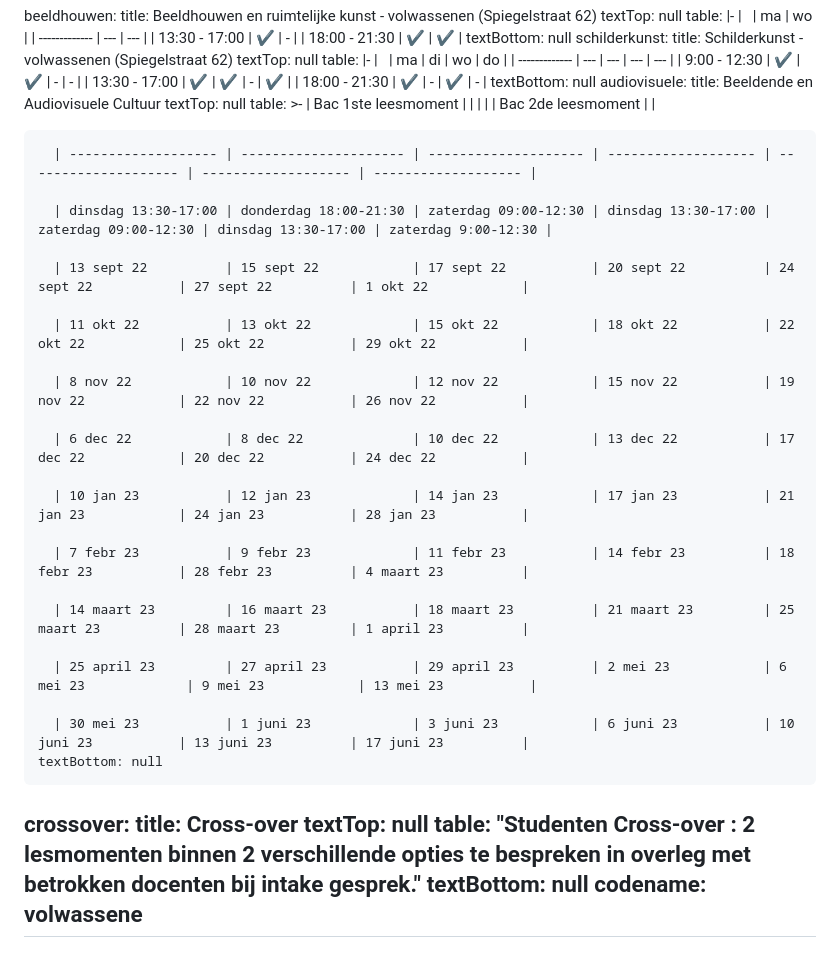
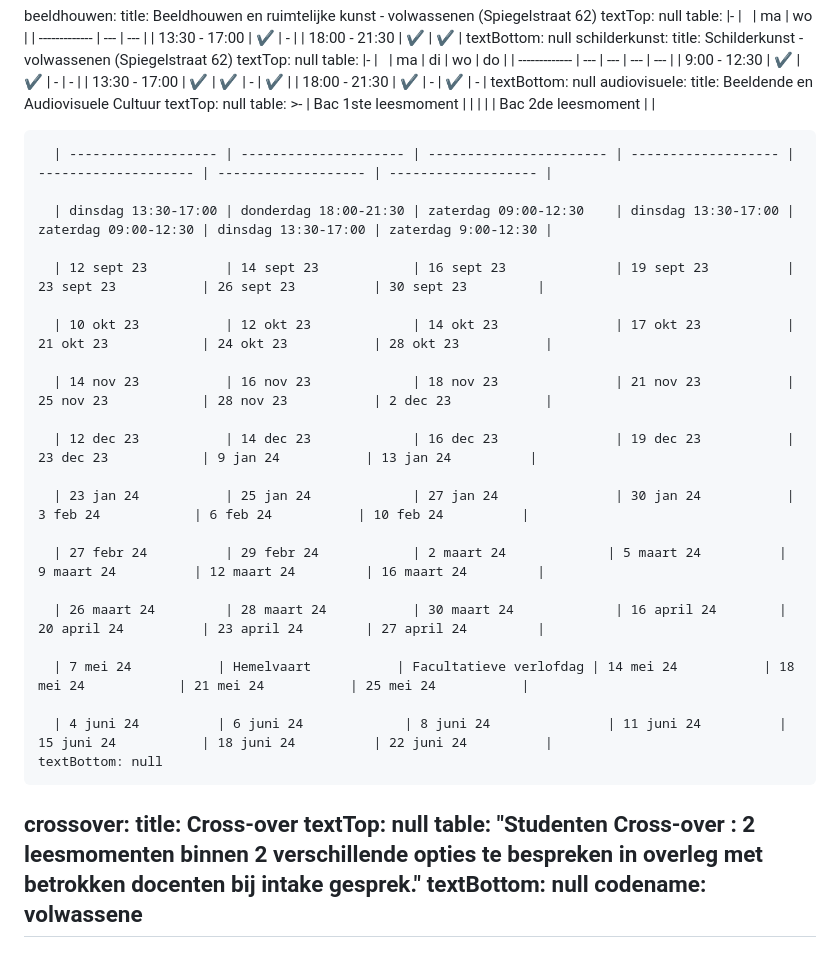
Before and after one commit to maximbaraliuc/jan-portaels-academie-site, a Markdown page: src/schedules/schedules.md, the part around the change. Rendered like a GitHub page.

Commit message:
Update Uurroosters “schedules”

```diff
--- a/src/schedules/schedules.md
+++ b/src/schedules/schedules.md
@@ -137,36 +137,36 @@ volwassenen:
     title: Beeldende en Audiovisuele Cultuur
     textTop: null
     table: >-
-      | Bac 1ste
-      leesmoment  |                       |                      |                     |                      |
-      Bac 2de leesmoment   |                     |
+      | Bac 1ste leesmoment
+      |                       |                         |                     |                      |
+      Bac 2de leesmoment  |                     |
 
-      | ------------------- | --------------------- | -------------------- | ------------------- | -------------------- | ------------------- | ------------------- |
+      | ------------------- | --------------------- | ----------------------- | ------------------- | -------------------- | ------------------- | ------------------- |
 
-      | dinsdag 13:30-17:00 | donderdag 18:00-21:30 | zaterdag 09:00-12:30 | dinsdag 13:30-17:00 | zaterdag 09:00-12:30 | dinsdag 13:30-17:00 | zaterdag 9:00-12:30 |
+      | dinsdag 13:30-17:00 | donderdag 18:00-21:30 | zaterdag 09:00-12:30    | dinsdag 13:30-17:00 | zaterdag 09:00-12:30 | dinsdag 13:30-17:00 | zaterdag 9:00-12:30 |
 
-      | 13 sept 22          | 15 sept 22            | 17 sept 22           | 20 sept 22          | 24 sept 22           | 27 sept 22          | 1 okt 22            |
+      | 12 sept 23          | 14 sept 23            | 16 sept 23              | 19 sept 23          | 23 sept 23           | 26 sept 23          | 3﻿0 sept 23         |
 
-      | 11 okt 22           | 13 okt 22             | 15 okt 22            | 18 okt 22           | 22 okt 22            | 25 okt 22           | 29 okt 22           |
+      | 10 okt 23           | 12 okt 23             | 14 okt 23               | 17 okt 23           | 21 okt 23            | 24 okt 23           | 28 okt 23           |
 
-      | 8 nov 22            | 10 nov 22             | 12 nov 22            | 15 nov 22           | 19 nov 22            | 22 nov 22           | 26 nov 22           |
+      | 14 nov 23           | 16 nov 23             | 18 nov 23               | 21 nov 23           | 25 nov 23            | 28 nov 23           | 2 dec 23            |
 
-      | 6 dec 22            | 8 dec 22              | 10 dec 22            | 13 dec 22           | 17 dec 22            | 20 dec 22           | 24 dec 22           |
+      | 12 dec 23           | 14 dec 23             | 16 dec 23               | 19 dec 23           | 23 dec 23            | 9﻿ jan 24           | 1﻿3 jan 24          |
 
-      | 10 jan 23           | 12 jan 23             | 14 jan 23            | 17 jan 23           | 21 jan 23            | 24 jan 23           | 28 jan 23           |
+      | 23 jan 24           | 25 jan 24             | 27 jan 24               | 30 jan 24           | 3﻿ feb 24            | 6﻿ feb 24           | 1﻿0 feb 24          |
 
-      | 7 febr 23           | 9 febr 23             | 11 febr 23           | 14 febr 23          | 18 febr 23           | 28 febr 23          | 4 maart 23          |
+      | 27 febr 24          | 29 febr 24            | 2﻿ maart 24             | 5 maart 24          | 9﻿ maart 24          | 12 maart 24         | 16 maart 24         |
 
-      | 14 maart 23         | 16 maart 23           | 18 maart 23          | 21 maart 23         | 25 maart 23          | 28 maart 23         | 1 april 23          |
+      | 26 maart 24         | 28 maart 24           | 30 maart 24             | 1﻿6 april 24        | 20 april 24          | 2﻿3 april 24        | 27 april 24         |
 
-      | 25 april 23         | 27 april 23           | 29 april 23          | 2 mei 23            | 6 mei 23             | 9 mei 23            | 13 mei 23           |
+      | 7﻿ mei 24           | H﻿emelvaart           | F﻿acultatieve verlofdag | 14 mei 24           | 18 mei 24            | 21 mei 24           | 25 mei 24           |
 
-      | 30 mei 23           | 1 juni 23             | 3 juni 23            | 6 juni 23           | 10 juni 23           | 13 juni 23          | 17 juni 23          |
+      | 4﻿ juni 24          | 6 juni 24             | 8 juni 24               | 11 juni 24          | 15 juni 24           | 18 juni 24          | 22 juni 24          |
     textBottom: null
   crossover:
     title: Cross-over
     textTop: null
-    table: "Studenten **Cross-over** : 2 lesmomenten binnen 2 verschillende opties
+    table: "Studenten **Cross-over** : 2 leesmomenten binnen 2 verschillende opties
       te bespreken in overleg met betrokken docenten bij intake gesprek."
   textBottom: null
   codename: volwassene
```
